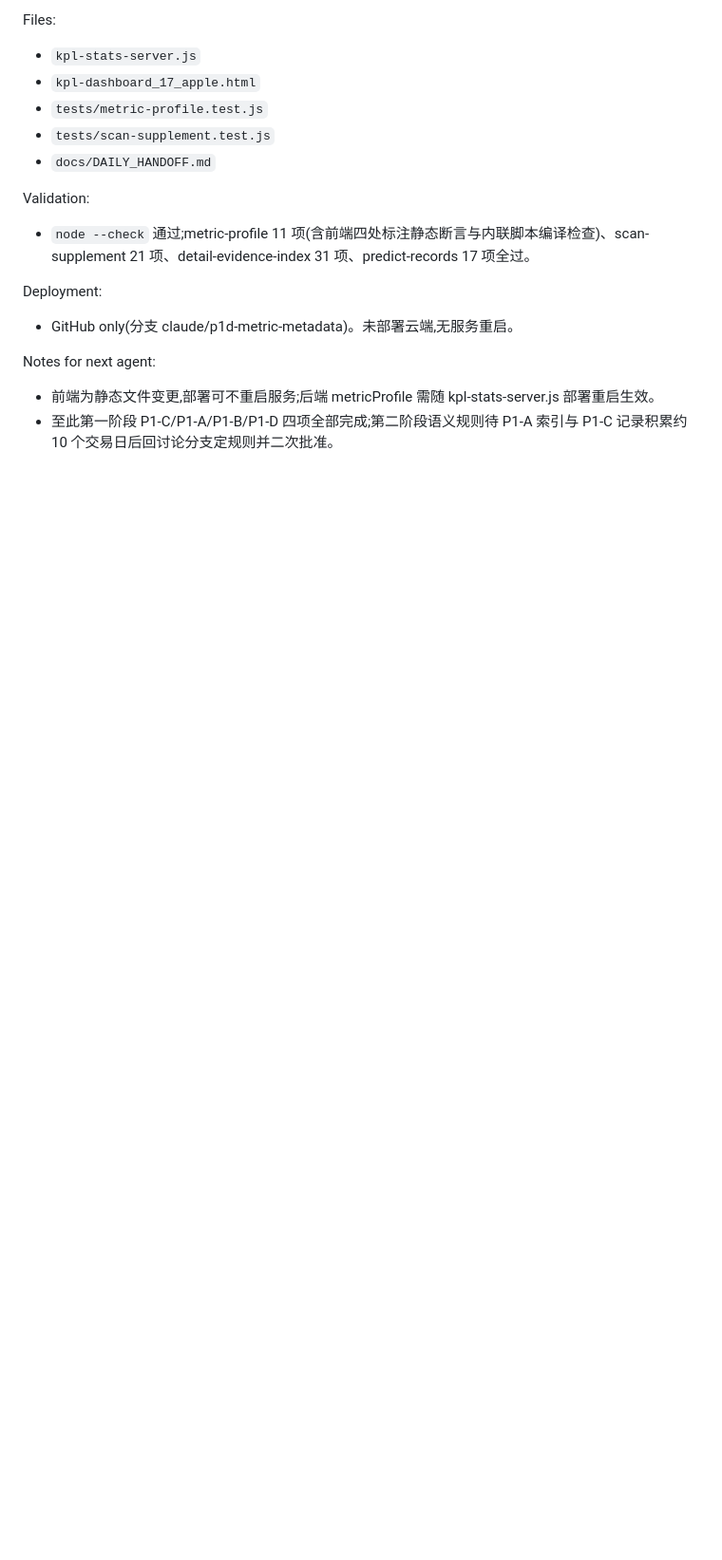
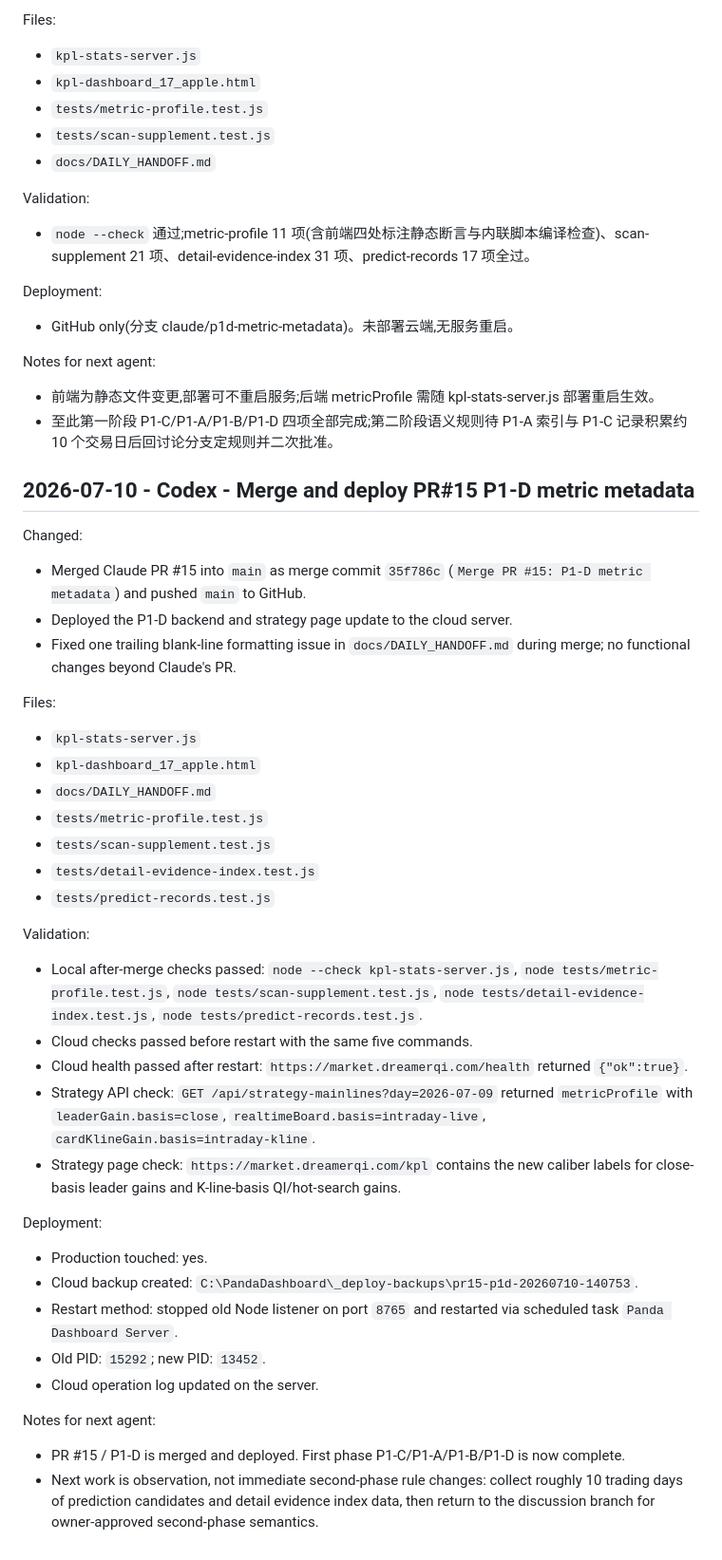
Before and after one commit to dmz1108/dmzrepo, a Markdown page: docs/DAILY_HANDOFF.md, the part around the change. Shown at 95% size. GitHub-like rendering; blank space fills up the shorter version.

Commit message:
docs: record PR15 cloud deployment

```diff
--- a/docs/DAILY_HANDOFF.md
+++ b/docs/DAILY_HANDOFF.md
@@ -2105,3 +2105,37 @@ Deployment:
 Notes for next agent:
 - 前端为静态文件变更,部署可不重启服务;后端 metricProfile 需随 kpl-stats-server.js 部署重启生效。
 - 至此第一阶段 P1-C/P1-A/P1-B/P1-D 四项全部完成;第二阶段语义规则待 P1-A 索引与 P1-C 记录积累约 10 个交易日后回讨论分支定规则并二次批准。
+
+## 2026-07-10 - Codex - Merge and deploy PR#15 P1-D metric metadata
+
+Changed:
+- Merged Claude PR #15 into `main` as merge commit `35f786c` (`Merge PR #15: P1-D metric metadata`) and pushed `main` to GitHub.
+- Deployed the P1-D backend and strategy page update to the cloud server.
+- Fixed one trailing blank-line formatting issue in `docs/DAILY_HANDOFF.md` during merge; no functional changes beyond Claude's PR.
+
+Files:
+- `kpl-stats-server.js`
+- `kpl-dashboard_17_apple.html`
+- `docs/DAILY_HANDOFF.md`
+- `tests/metric-profile.test.js`
+- `tests/scan-supplement.test.js`
+- `tests/detail-evidence-index.test.js`
+- `tests/predict-records.test.js`
+
+Validation:
+- Local after-merge checks passed: `node --check kpl-stats-server.js`, `node tests/metric-profile.test.js`, `node tests/scan-supplement.test.js`, `node tests/detail-evidence-index.test.js`, `node tests/predict-records.test.js`.
+- Cloud checks passed before restart with the same five commands.
+- Cloud health passed after restart: `https://market.dreamerqi.com/health` returned `{"ok":true}`.
+- Strategy API check: `GET /api/strategy-mainlines?day=2026-07-09` returned `metricProfile` with `leaderGain.basis=close`, `realtimeBoard.basis=intraday-live`, `cardKlineGain.basis=intraday-kline`.
+- Strategy page check: `https://market.dreamerqi.com/kpl` contains the new caliber labels for close-basis leader gains and K-line-basis QI/hot-search gains.
+
+Deployment:
+- Production touched: yes.
+- Cloud backup created: `C:\PandaDashboard\_deploy-backups\pr15-p1d-20260710-140753`.
+- Restart method: stopped old Node listener on port `8765` and restarted via scheduled task `Panda Dashboard Server`.
+- Old PID: `15292`; new PID: `13452`.
+- Cloud operation log updated on the server.
+
+Notes for next agent:
+- PR #15 / P1-D is merged and deployed. First phase P1-C/P1-A/P1-B/P1-D is now complete.
+- Next work is observation, not immediate second-phase rule changes: collect roughly 10 trading days of prediction candidates and detail evidence index data, then return to the discussion branch for owner-approved second-phase semantics.
```
